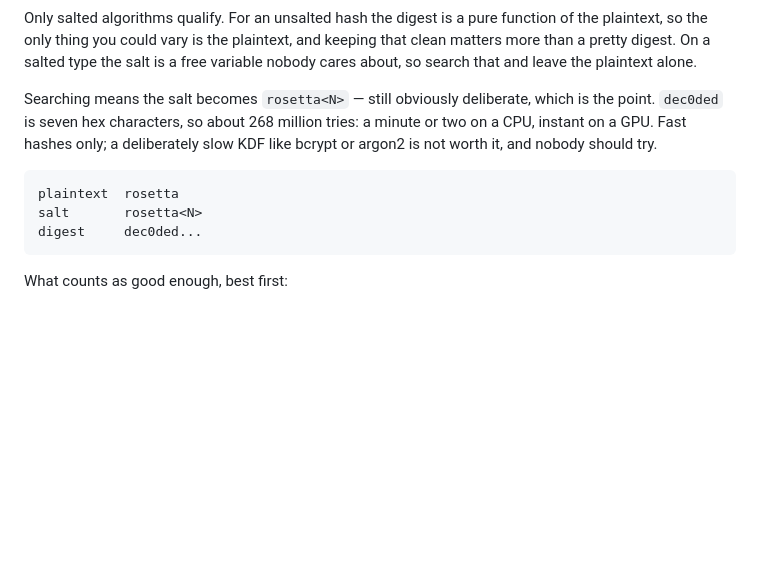
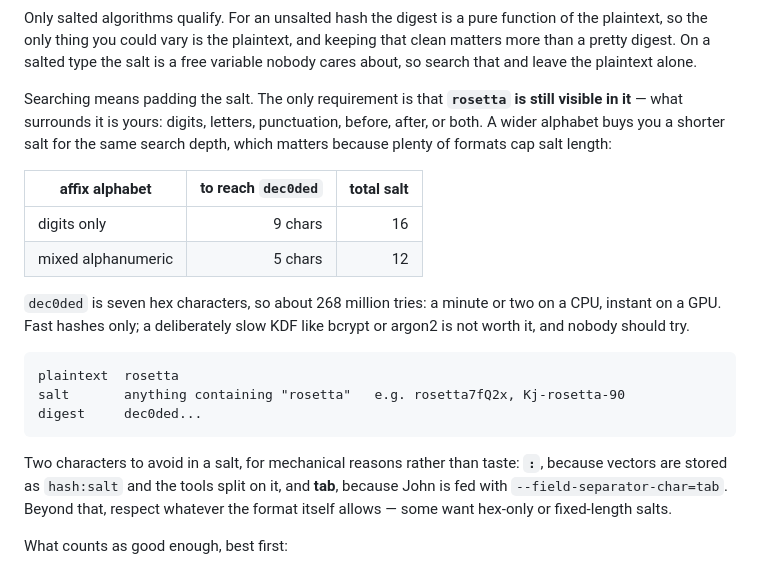
Before and after one commit to roycewilliams/cracking-rosetta, a Markdown page: CONTRIBUTING.md, the part around the change. GitHub-like rendering; blank space fills up the shorter version.

Commit message:
Allow any salt affix around 'rosetta' in vanity searches

````diff
--- a/CONTRIBUTING.md
+++ b/CONTRIBUTING.md
@@ -182,17 +182,32 @@ and keeping that clean matters more than a pretty digest. On a salted type the
 salt is a free variable nobody cares about, so search that and leave the
 plaintext alone.
 
-Searching means the salt becomes `rosetta<N>` — still obviously deliberate,
-which is the point. `dec0ded` is seven hex characters, so about 268 million
-tries: a minute or two on a CPU, instant on a GPU. Fast hashes only; a
-deliberately slow KDF like bcrypt or argon2 is not worth it, and nobody should
-try.
+Searching means padding the salt. The only requirement is that **`rosetta` is
+still visible in it** — what surrounds it is yours: digits, letters,
+punctuation, before, after, or both. A wider alphabet buys you a shorter salt
+for the same search depth, which matters because plenty of formats cap salt
+length:
+
+| affix alphabet | to reach `dec0ded` | total salt |
+|---|---:|---:|
+| digits only | 9 chars | 16 |
+| mixed alphanumeric | 5 chars | 12 |
+
+`dec0ded` is seven hex characters, so about 268 million tries: a minute or two
+on a CPU, instant on a GPU. Fast hashes only; a deliberately slow KDF like
+bcrypt or argon2 is not worth it, and nobody should try.
 
 ```
 plaintext  rosetta
-salt       rosetta<N>
+salt       anything containing "rosetta"   e.g. rosetta7fQ2x, Kj-rosetta-90
 digest     dec0ded...
 ```
+
+Two characters to avoid in a salt, for mechanical reasons rather than taste:
+**`:`**, because vectors are stored as `hash:salt` and the tools split on it,
+and **tab**, because John is fed with `--field-separator-char=tab`. Beyond
+that, respect whatever the format itself allows — some want hex-only or
+fixed-length salts.
 
 What counts as good enough, best first:
 
````
